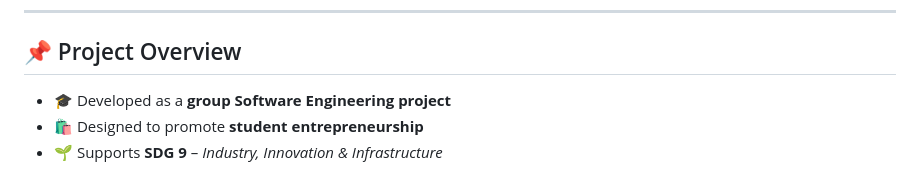
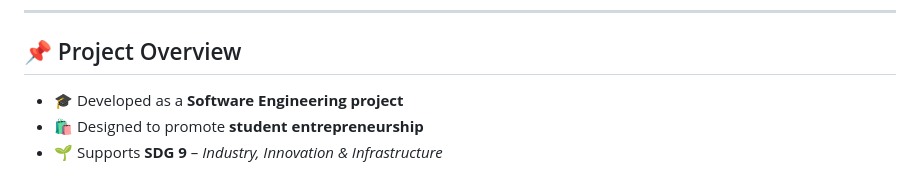
Before and after one commit to ihabiba/AIU-CircleMarket-Project, a Markdown page: README.md, the part around the change. Drawn GitHub-style.

```diff
--- a/README.md
+++ b/README.md
@@ -9,7 +9,7 @@ The platform connects buyers and sellers on campus, offering an organized and co
 
 ## 📌 Project Overview
 
-- 🎓 Developed as a **group Software Engineering project**
+- 🎓 Developed as a **Software Engineering project**
 - 🛍️ Designed to promote **student entrepreneurship**
 - 🌱 Supports **SDG 9** – *Industry, Innovation & Infrastructure*
 
```
